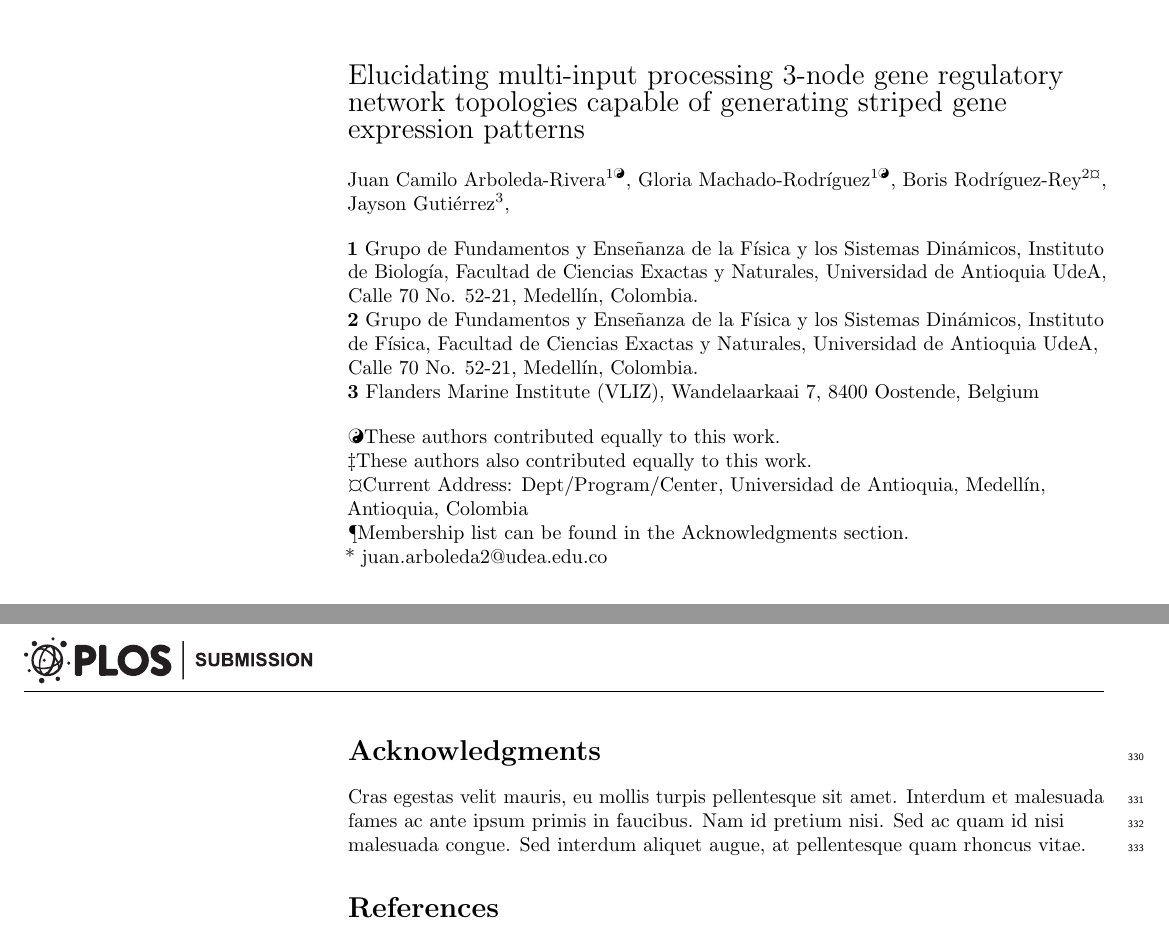
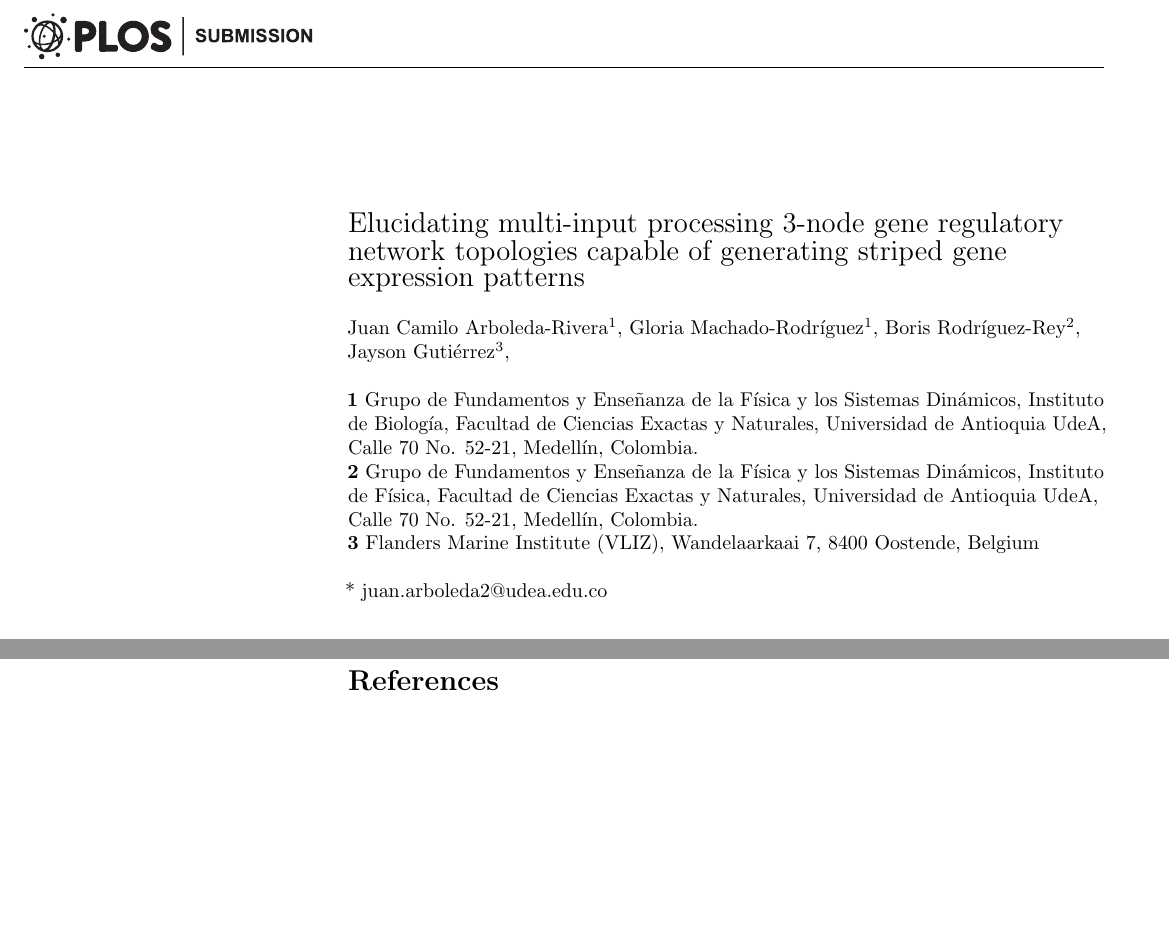
Before and after one commit to Nesper94/gene-regulatory-networks, a LaTeX thesis (docs/manuscript/PLOS-MSc-Thesis.tex): two parts of pages 1 and 13 of 15 before the commit and two parts of pages 1 and 12 of 15 after it, joined at a grey line, cut so that both start at the same text, the shorter picture padded with empty space. Compiled offline with pdfLaTeX.

Commit message:
Remove acknow and authors symbols

```diff
--- a/docs/manuscript/PLOS-MSc-Thesis.tex
+++ b/docs/manuscript/PLOS-MSc-Thesis.tex
@@ -185,9 +185,9 @@ network topologies capable of generating striped gene expression patterns}
 \newline
 % Insert author names, affiliations and corresponding author email (do not include titles, positions, or degrees).
 \\
-Juan Camilo Arboleda-Rivera\textsuperscript{1\Yinyang},
-Gloria Machado-Rodríguez\textsuperscript{1\Yinyang},
-Boris Rodríguez-Rey\textsuperscript{2\textcurrency},
+Juan Camilo Arboleda-Rivera\textsuperscript{1},
+Gloria Machado-Rodríguez\textsuperscript{1},
+Boris Rodríguez-Rey\textsuperscript{2},
 Jayson Gutiérrez\textsuperscript{3},
 % Name5 Surname\textsuperscript{2\ddag},
 % Name6 Surname\textsuperscript{2\ddag},
@@ -214,15 +214,15 @@ Belgium
 % Remove or comment out the author notes below if they aren't used.
 %
 % Primary Equal Contribution Note
-\Yinyang These authors contributed equally to this work.
+% \Yinyang These authors contributed equally to this work.
 
 % Additional Equal Contribution Note
 % Also use this double-dagger symbol for special authorship notes, such as senior authorship.
-\ddag These authors also contributed equally to this work.
+% \ddag These authors also contributed equally to this work.
 
 % Current address notes
-\textcurrency Current Address: Dept/Program/Center, Universidad de Antioquia,
-Medellín, Antioquia, Colombia % change symbol to "\textcurrency a" if more than one current address note
+% \textcurrency Current Address: Dept/Program/Center, Universidad de Antioquia,
+% Medellín, Antioquia, Colombia % change symbol to "\textcurrency a" if more than one current address note
 % \textcurrency b Insert second current address
 % \textcurrency c Insert third current address
 
@@ -230,7 +230,7 @@ Medellín, Antioquia, Colombia % change symbol to "\textcurrency a" if more than
 % \dag Deceased
 
 % Group/Consortium Author Note
-\textpilcrow Membership list can be found in the Acknowledgments section.
+% \textpilcrow Membership list can be found in the Acknowledgments section.
 
 % Use the asterisk to denote corresponding authorship and provide email address in note below.
 * juan.arboleda2@udea.edu.co
@@ -967,9 +967,6 @@ expression profile (B).
 \label{S1_Table}
 {\bf Proportion of relevant subgraphs in the set of GRNs.}
 
-\section*{Acknowledgments}
-Cras egestas velit mauris, eu mollis turpis pellentesque sit amet. Interdum et malesuada fames ac ante ipsum primis in faucibus. Nam id pretium nisi. Sed ac quam id nisi malesuada congue. Sed interdum aliquet augue, at pellentesque quam rhoncus vitae.
-
 \nolinenumbers
 
 % Either type in your references using
```
